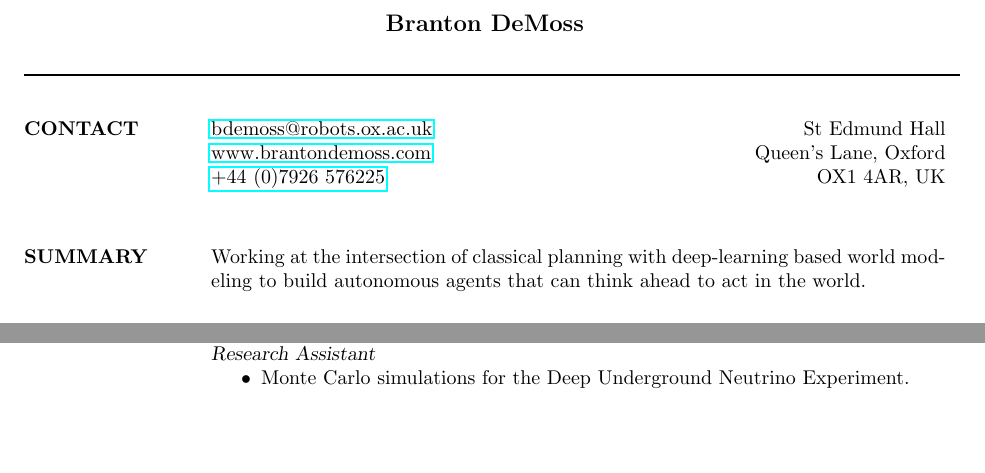
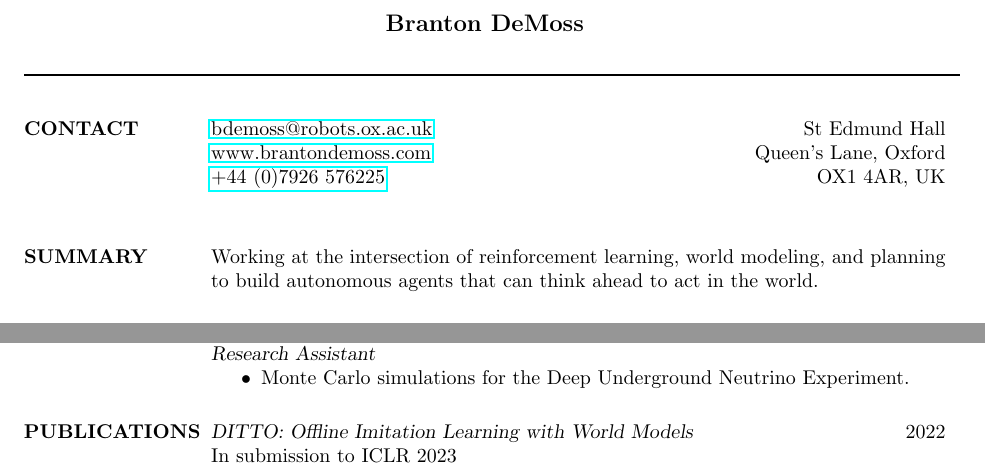
Before and after one commit to brantondemoss/brantondemoss.github.io, a LaTeX CV (cv/cv.tex): two parts of page 1 of 2, joined at a grey line, cut so that both start at the same text, the shorter picture padded with empty space. Compiled offline with pdfLaTeX.

Commit message:
update cv

```diff
--- a/cv/cv.tex
+++ b/cv/cv.tex
@@ -32,9 +32,8 @@
 
 \begin{resume}
     \section{SUMMARY}
-  Working at the intersection of classical planning
-  with deep-learning based world modeling to build autonomous agents that
-  can think ahead to act in the world.
+    Working at the intersection of reinforcement learning, world modeling, and planning to
+    build autonomous agents that can think ahead to act in the world.
 
 
   \section{EDUCATION} {\sl DPhil Candidate in Artificial Intelligence } \hfill 2021-\\
@@ -91,7 +90,12 @@
                  \item Monte Carlo simulations for the Deep Underground Neutrino Experiment.
                  \end{itemize}
 
-\section{PUBLICATIONS} {\sl Combining physics and deep learning to automatically \hfill            $2021$ \\ pick first breaks in the Permian Basin} \\
+                 \section{PUBLICATIONS}
+
+                 {\sl DITTO: Offline Imitation Learning with World Models \hfill            $2022$}\\
+		         In submission to ICLR 2023
+
+                 {\sl Combining physics and deep learning to automatically \hfill            $2021$ \\ pick first breaks in the Permian Basin} \\
 		First International Meeting for Applied Geoscience \& Energy
 
                 {\sl Ein Liebesbrief an KataGo} \hfill 2020 \\
```
Also changed, not shown: cv/cv.pdf.
